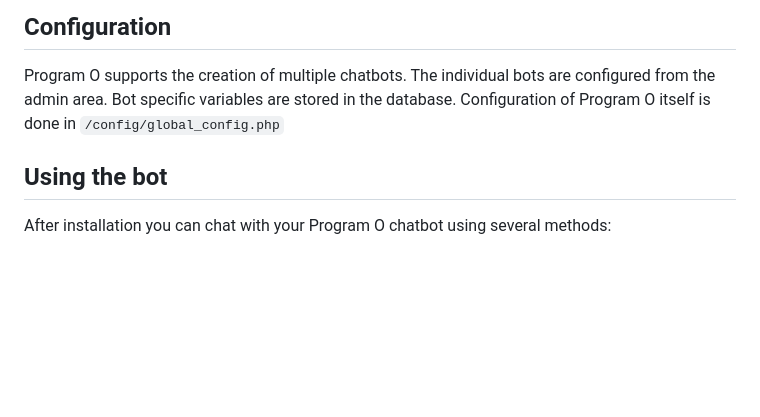
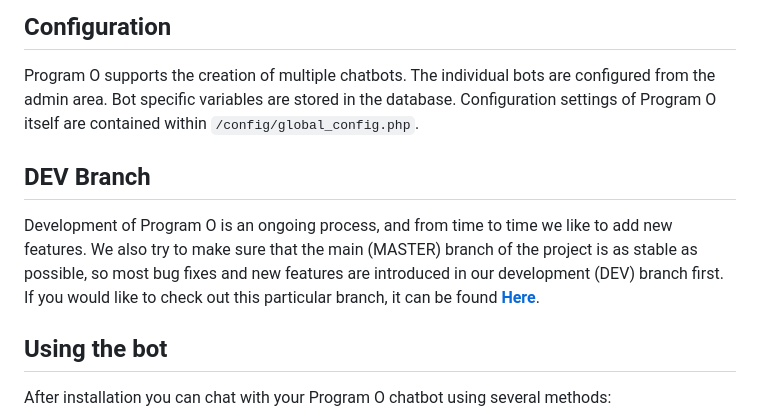
Before and after one commit to nutc4k3h/Programx, a Markdown page: README.md, the part around one of its changes. Rendered like a GitHub page; blank space fills up the shorter version.

Commit message:
Minor Changes to the README file

```diff
--- a/README.md
+++ b/README.md
@@ -23,7 +23,15 @@ versions of 5.0 and above.
 
 Program O supports the creation of multiple chatbots. The individual bots are configured
 from the admin area. Bot specific variables are stored in the database. Configuration
-of Program O itself is done in `/config/global_config.php`
+settings of Program O itself are contained within `/config/global_config.php`.
+
+## DEV Branch
+
+Development of Program O is an ongoing process, and from time to time we like to add new
+features. We also try to make sure that the main (MASTER) branch of the project is as
+stable as possible, so most bug fixes and new features are introduced in our development
+(DEV) branch first. If you would like to check out this particular branch, it can be found
+[__Here__](https://github.com/Program-O/Program-O/tree/dev).
 
 ## Using the bot
 
```
Also changed, not shown: other parts of README.md (+1 -1 lines).
